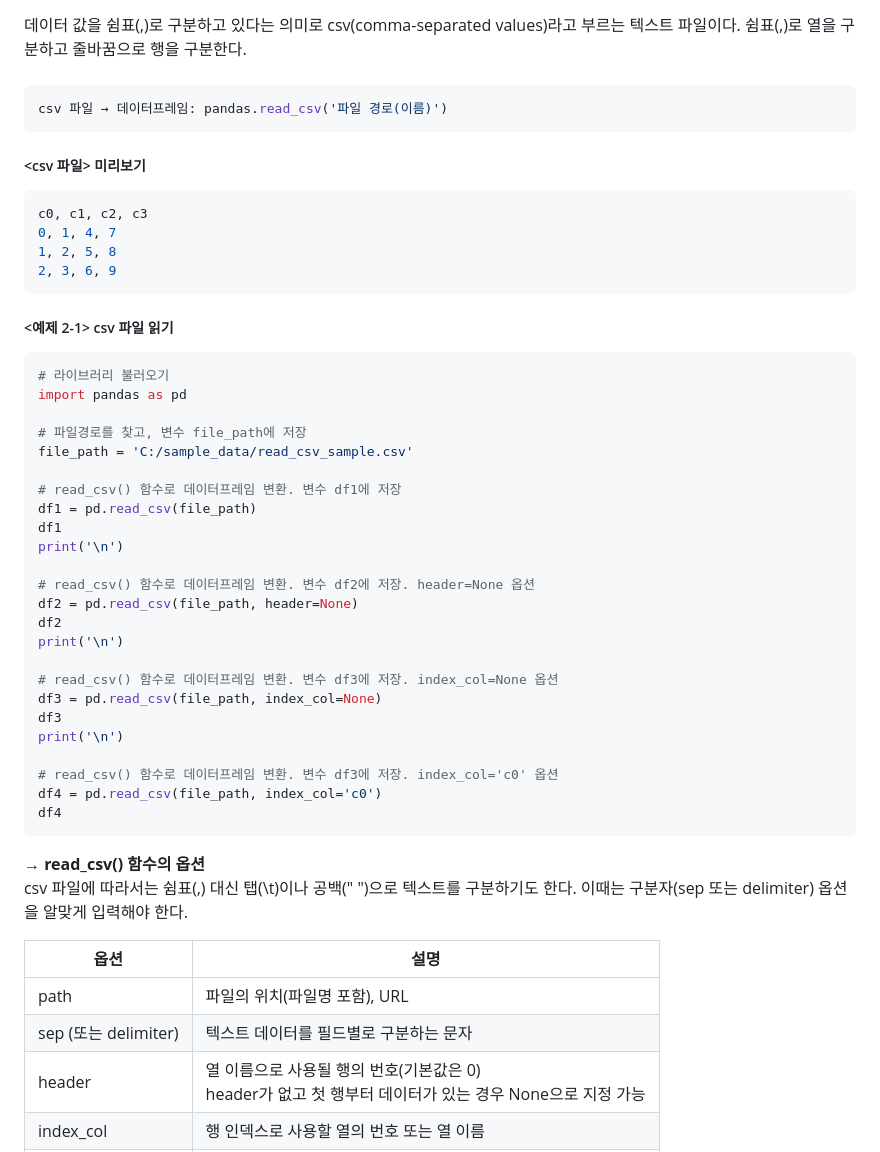
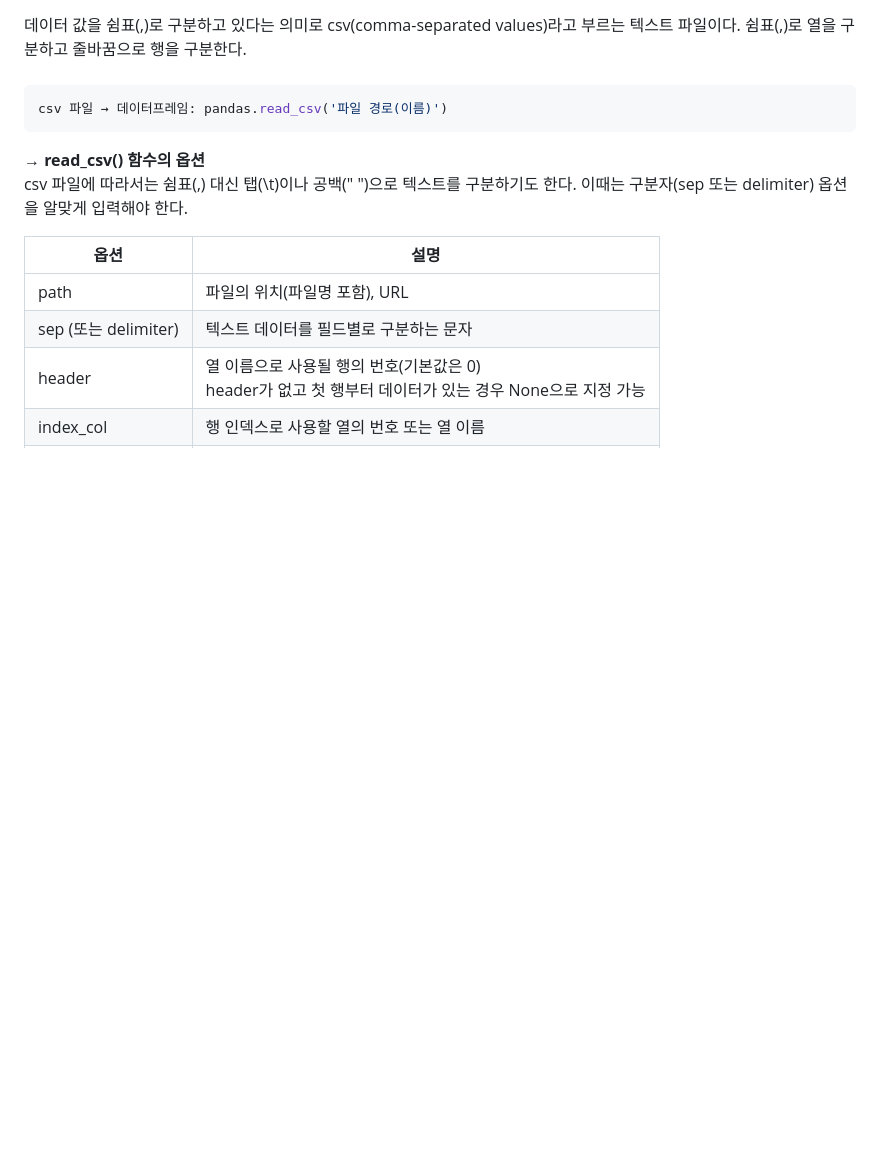
Before and after one commit to tae2On/Programming_Books_Notes, a Markdown page: 파이썬 머신러닝 판다스 데이터 분석/02. 데이터 입출력/1. 외부 파일 읽어오기.md, the part around one of its changes. Drawn GitHub-style; blank space fills up the shorter version.

````diff
--- a/파이썬 머신러닝 판다스 데이터 분석/02. 데이터 입출력/1. 외부 파일 읽어오기.md
+++ b/파이썬 머신러닝 판다스 데이터 분석/02. 데이터 입출력/1. 외부 파일 읽어오기.md
@@ -9,40 +9,6 @@
 
 ```python
 csv 파일 → 데이터프레임: pandas.read_csv('파일 경로(이름)')
-```
-##### <csv 파일> 미리보기
-```python
-c0, c1, c2, c3
-0, 1, 4, 7
-1, 2, 5, 8
-2, 3, 6, 9
-```
-##### <예제 2-1> csv 파일 읽기
-```python
-# 라이브러리 불러오기
-import pandas as pd
-
-# 파일경로를 찾고, 변수 file_path에 저장
-file_path = 'C:/sample_data/read_csv_sample.csv'
-
-# read_csv() 함수로 데이터프레임 변환. 변수 df1에 저장
-df1 = pd.read_csv(file_path)
-df1
-print('\n')
-
-# read_csv() 함수로 데이터프레임 변환. 변수 df2에 저장. header=None 옵션
-df2 = pd.read_csv(file_path, header=None)
-df2
-print('\n')
-
-# read_csv() 함수로 데이터프레임 변환. 변수 df3에 저장. index_col=None 옵션
-df3 = pd.read_csv(file_path, index_col=None)
-df3
-print('\n')
-
-# read_csv() 함수로 데이터프레임 변환. 변수 df3에 저장. index_col='c0' 옵션
-df4 = pd.read_csv(file_path, index_col='c0')
-df4
 ```
 
 → **read_csv() 함수의 옵션**<br>
````
Also changed, not shown: other parts of 파이썬 머신러닝 판다스 데이터 분석/02. 데이터 입출력/1. 외부 파일 읽어오기.md (+0 -36 lines).
